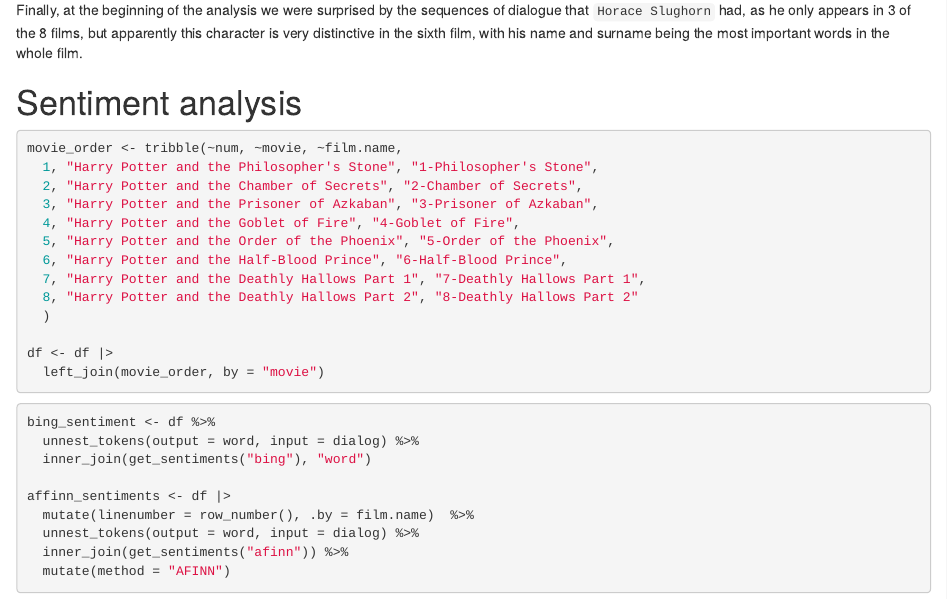
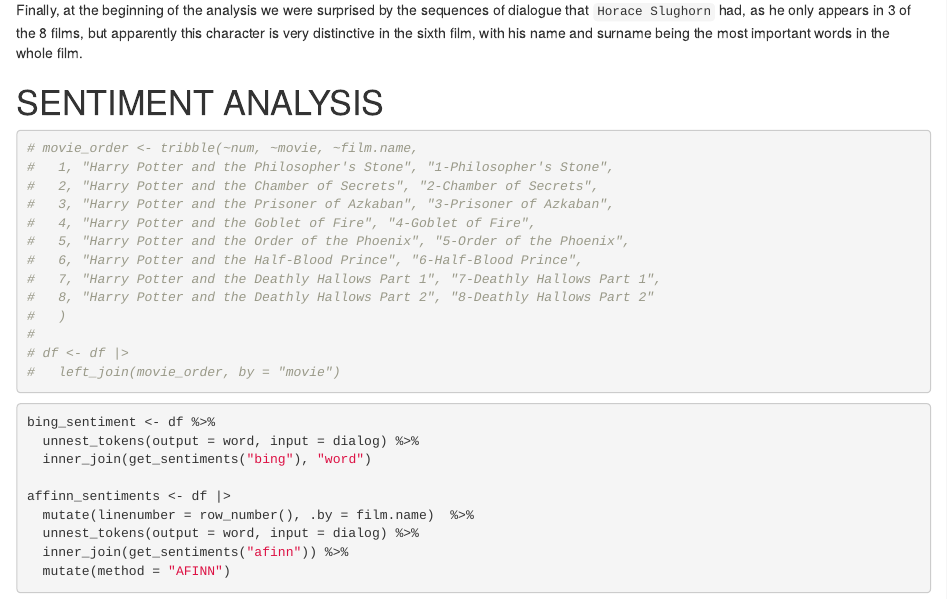
Before and after one commit to ericinthehaus/text-mining-harry-potter-class-project, an R Markdown document (final project_v2.Rmd): the page in a window 1100 px wide, from 15840 px down. Rendered offline with R 4.5, knitr and Pandoc, with nearby package versions; some code elsewhere in the file could not run offline.

Commit message:
comment movie_order down below

````diff
--- a/final project_v2.Rmd
+++ b/final project_v2.Rmd
@@ -484,22 +484,22 @@
 
 ##########
 
-# Sentiment analysis
+# SENTIMENT ANALYSIS
 
 ```{r movies-order, eval=FALSE}
-movie_order <- tribble(~num, ~movie, ~film.name,
-  1, "Harry Potter and the Philosopher's Stone", "1-Philosopher's Stone",
-  2, "Harry Potter and the Chamber of Secrets", "2-Chamber of Secrets",
-  3, "Harry Potter and the Prisoner of Azkaban", "3-Prisoner of Azkaban",
-  4, "Harry Potter and the Goblet of Fire", "4-Goblet of Fire",
-  5, "Harry Potter and the Order of the Phoenix", "5-Order of the Phoenix",
-  6, "Harry Potter and the Half-Blood Prince", "6-Half-Blood Prince",
-  7, "Harry Potter and the Deathly Hallows Part 1", "7-Deathly Hallows Part 1",
-  8, "Harry Potter and the Deathly Hallows Part 2", "8-Deathly Hallows Part 2"
-  )
-
-df <- df |>
-  left_join(movie_order, by = "movie")
+# movie_order <- tribble(~num, ~movie, ~film.name,
+#   1, "Harry Potter and the Philosopher's Stone", "1-Philosopher's Stone",
+#   2, "Harry Potter and the Chamber of Secrets", "2-Chamber of Secrets",
+#   3, "Harry Potter and the Prisoner of Azkaban", "3-Prisoner of Azkaban",
+#   4, "Harry Potter and the Goblet of Fire", "4-Goblet of Fire",
+#   5, "Harry Potter and the Order of the Phoenix", "5-Order of the Phoenix",
+#   6, "Harry Potter and the Half-Blood Prince", "6-Half-Blood Prince",
+#   7, "Harry Potter and the Deathly Hallows Part 1", "7-Deathly Hallows Part 1",
+#   8, "Harry Potter and the Deathly Hallows Part 2", "8-Deathly Hallows Part 2"
+#   )
+#
+# df <- df |>
+#   left_join(movie_order, by = "movie")
 ```
 
 ```{r setup-sentiment-data}
````
